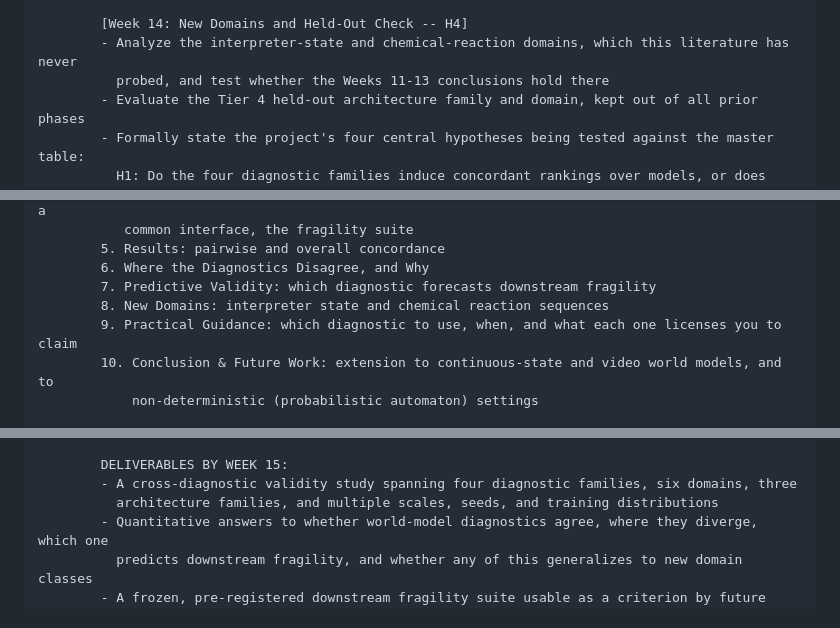
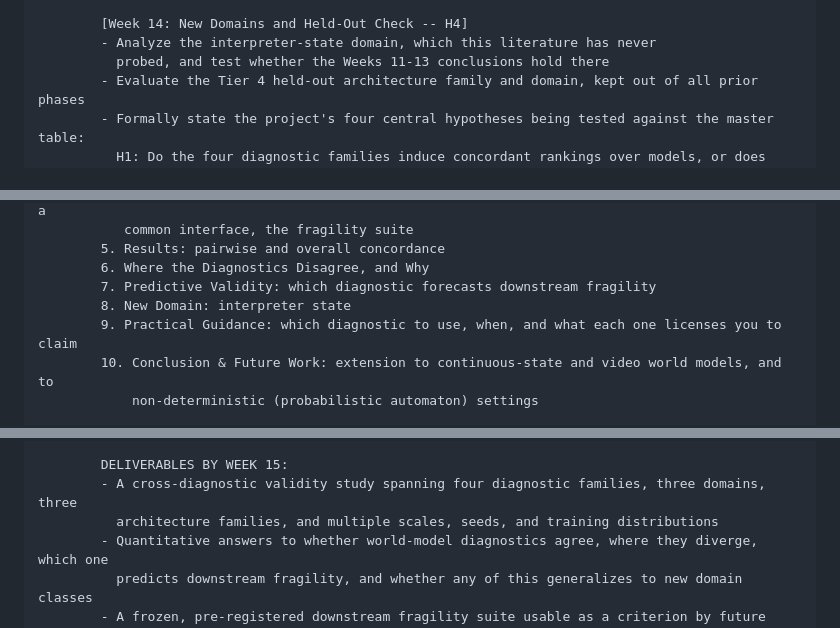
Before and after one commit to nik-hill-323/fall-2026-group6, a Markdown page: reports/proposal.md, 3 parts joined by grey strips. Drawn GitHub-style.

```diff
--- a/reports/proposal.md
+++ b/reports/proposal.md
@@ -304,7 +300,7 @@
               it is the project's most consequential result, resolving H3
 
             [Week 14: New Domains and Held-Out Check -- H4]
-            - Analyze the interpreter-state and chemical-reaction domains, which this literature has never
+            - Analyze the interpreter-state domain, which this literature has never
               probed, and test whether the Weeks 11-13 conclusions hold there
             - Evaluate the Tier 4 held-out architecture family and domain, kept out of all prior phases
             - Formally state the project's four central hypotheses being tested against the master table:
@@ -336,7 +332,7 @@
             5. Results: pairwise and overall concordance
             6. Where the Diagnostics Disagree, and Why
             7. Predictive Validity: which diagnostic forecasts downstream fragility
-            8. New Domains: interpreter state and chemical reaction sequences
+            8. New Domain: interpreter state
             9. Practical Guidance: which diagnostic to use, when, and what each one licenses you to claim
             10. Conclusion & Future Work: extension to continuous-state and video world models, and to
                 non-deterministic (probabilistic automaton) settings
@@ -396,7 +392,7 @@
             - Week 13: Freeze the master table; no new models or diagnostics admitted after this point
 
             DELIVERABLES BY WEEK 15:
-            - A cross-diagnostic validity study spanning four diagnostic families, six domains, three
+            - A cross-diagnostic validity study spanning four diagnostic families, three domains, three
               architecture families, and multiple scales, seeds, and training distributions
             - Quantitative answers to whether world-model diagnostics agree, where they diverge, which one
               predicts downstream fragility, and whether any of this generalizes to new domain classes
```
Also changed, not shown: other parts of reports/proposal.md (+34 -39 lines).
